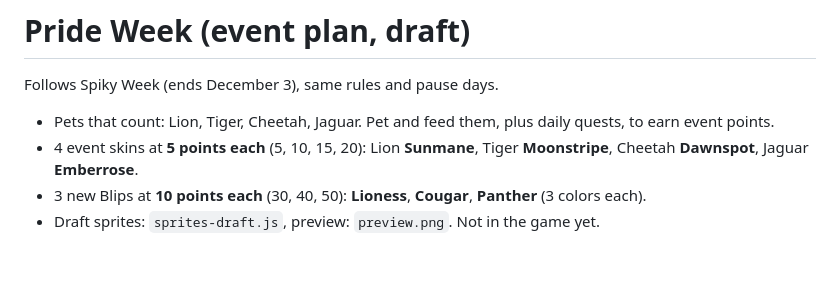
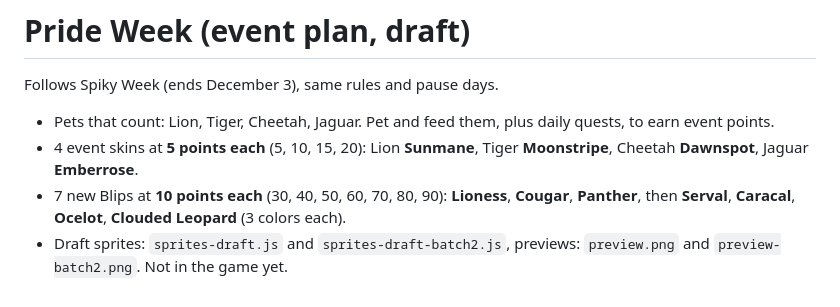
Before and after one commit to Johnblip189/Blipville, a Markdown page: docs/pride/plan.md, the part around the change. GitHub-like rendering; blank space fills up the shorter version.

Commit message:
Pride Week: add 4 more new Blips (Serval, Caracal, Ocelot, Clouded Leopard)
Co-Authored-By: Claude Sonnet 5.5 <noreply@anthropic.com>
Claude-Session: https://claude.ai/code/session_01PmzgbFANnQnt42wWbsr6rQ

```diff
--- a/docs/pride/plan.md
+++ b/docs/pride/plan.md
@@ -4,5 +4,5 @@ Follows Spiky Week (ends December 3), same rules and pause days.
 
 - Pets that count: Lion, Tiger, Cheetah, Jaguar. Pet and feed them, plus daily quests, to earn event points.
 - 4 event skins at **5 points each** (5, 10, 15, 20): Lion **Sunmane**, Tiger **Moonstripe**, Cheetah **Dawnspot**, Jaguar **Emberrose**.
-- 3 new Blips at **10 points each** (30, 40, 50): **Lioness**, **Cougar**, **Panther** (3 colors each).
-- Draft sprites: `sprites-draft.js`, preview: `preview.png`. Not in the game yet.
+- 7 new Blips at **10 points each** (30, 40, 50, 60, 70, 80, 90): **Lioness**, **Cougar**, **Panther**, then **Serval**, **Caracal**, **Ocelot**, **Clouded Leopard** (3 colors each).
+- Draft sprites: `sprites-draft.js` and `sprites-draft-batch2.js`, previews: `preview.png` and `preview-batch2.png`. Not in the game yet.
```
Also changed, not shown: docs/pride/preview-batch2.png (added), 1 other file.
